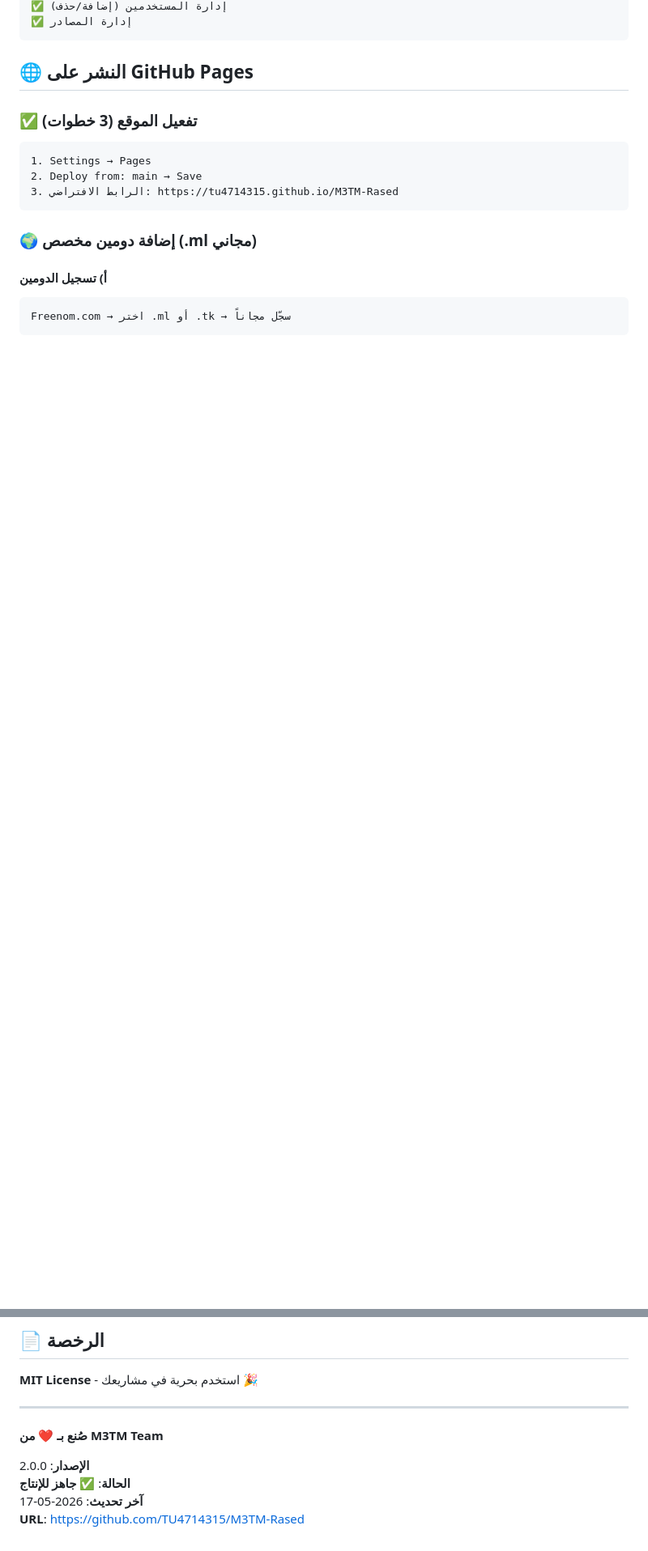
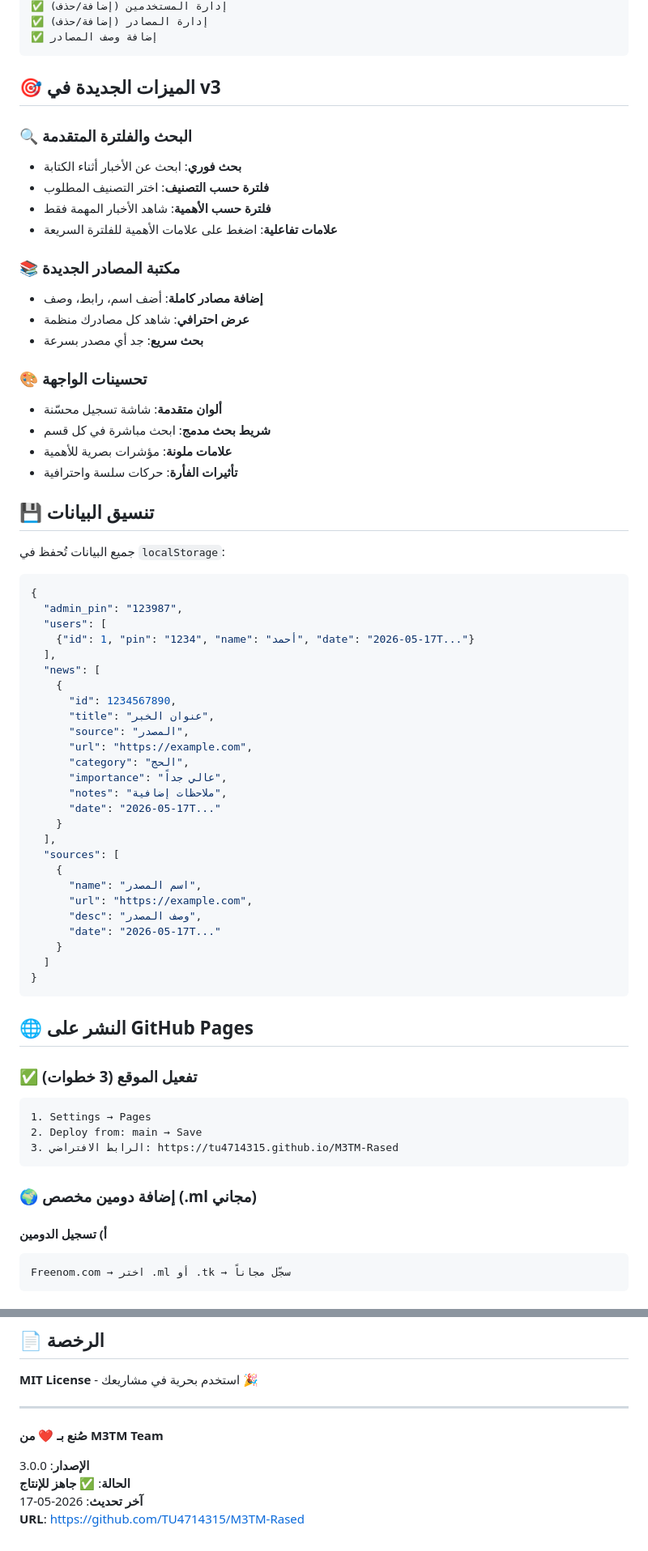
Before and after one commit to TU4714315/M3TM-Rased, a Markdown page: README.md, 2 parts joined by grey strips. Shown at 81% size. Drawn GitHub-style; blank space fills up the shorter version.

````diff
--- a/README.md
+++ b/README.md
@@ -67,5 +74,58 @@ https://tu4714315.github.io/M3TM-Rased/
 ✅ إدارة المستخدمين (إضافة/حذف)
-✅ إدارة المصادر
+✅ إدارة المصادر (إضافة/حذف)
+✅ إضافة وصف المصادر
+```
+
+## 🎯 الميزات الجديدة في v3
+
+### 🔍 البحث والفلترة المتقدمة
+- **بحث فوري**: ابحث عن الأخبار أثناء الكتابة
+- **فلترة حسب التصنيف**: اختر التصنيف المطلوب
+- **فلترة حسب الأهمية**: شاهد الأخبار المهمة فقط
+- **علامات تفاعلية**: اضغط على علامات الأهمية للفلترة السريعة
+
+### 📚 مكتبة المصادر الجديدة
+- **إضافة مصادر كاملة**: أضف اسم، رابط، وصف
+- **عرض احترافي**: شاهد كل مصادرك منظمة
+- **بحث سريع**: جد أي مصدر بسرعة
+
+### 🎨 تحسينات الواجهة
+- **ألوان متقدمة**: شاشة تسجيل محسّنة
+- **شريط بحث مدمج**: ابحث مباشرة في كل قسم
+- **علامات ملونة**: مؤشرات بصرية للأهمية
+- **تأثيرات الفأرة**: حركات سلسة واحترافية
+
+## 💾 تنسيق البيانات
+
+جميع البيانات تُحفظ في `localStorage`:
+
+```json
+{
+  "admin_pin": "123987",
+  "users": [
+    {"id": 1, "pin": "1234", "name": "أحمد", "date": "2026-05-17T..."}
+  ],
+  "news": [
+    {
+      "id": 1234567890,
+      "title": "عنوان الخبر",
+      "source": "المصدر",
+      "url": "https://example.com",
+      "category": "الحج",
+      "importance": "عالي جداً",
+      "notes": "ملاحظات إضافية",
+      "date": "2026-05-17T..."
+    }
+  ],
+  "sources": [
+    {
+      "name": "اسم المصدر",
+      "url": "https://example.com",
+      "desc": "وصف المصدر",
+      "date": "2026-05-17T..."
+    }
+  ]
+}
 ```
 
 ## 🌐 النشر على GitHub Pages
@@ -235,7 +281,7 @@ git push
 
 **صُنع بـ ❤️ من M3TM Team**
 
-**الإصدار**: 2.0.0
+**الإصدار**: 3.0.0
 **الحالة**: ✅ **جاهز للإنتاج**
 **آخر تحديث**: 2026-05-17
 **URL**: https://github.com/TU4714315/M3TM-Rased
````
Also changed, not shown: other parts of README.md (+48 -55 lines).
